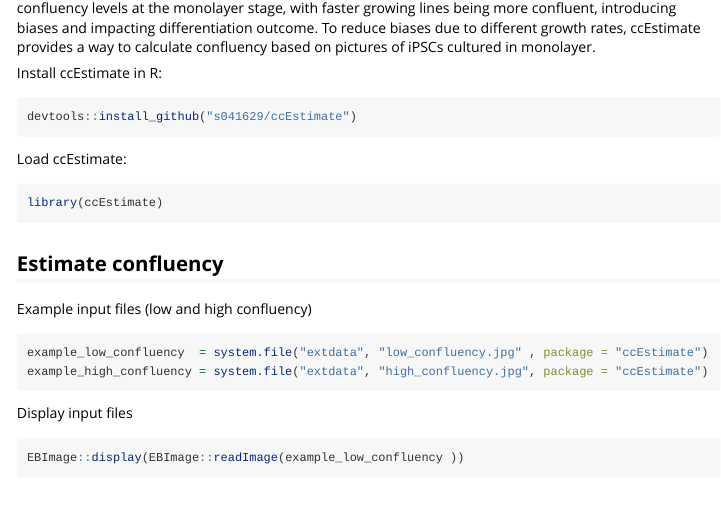
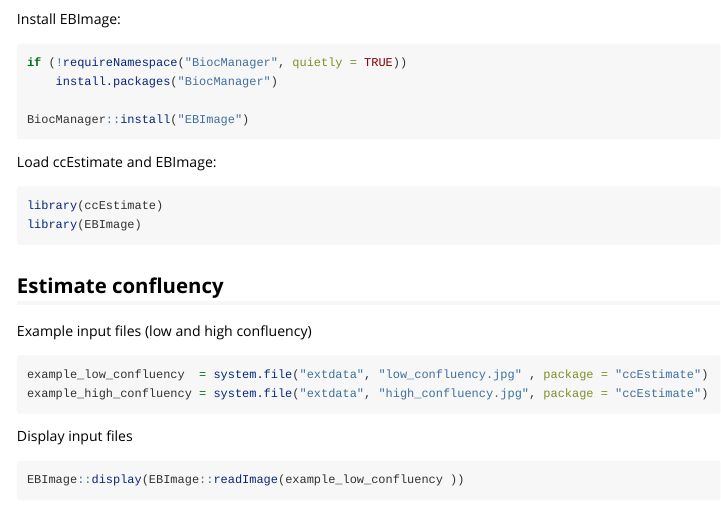
Before and after one commit to s041629/ccEstimate, an R Markdown document (vignettes/introduction.Rmd): the page in a window 1100 px wide, from 180 px down before the commit and from 310 px down after it. Rendered offline with R 4.5, knitr and Pandoc, with nearby package versions; some code elsewhere in the file could not run offline.

Commit message:
updated vignette and readme

````diff
--- a/vignettes/introduction.Rmd
+++ b/vignettes/introduction.Rmd
@@ -26,11 +26,21 @@ Install ccEstimate in R:
 devtools::install_github("s041629/ccEstimate")
 ```
 
+Install EBImage:
 
-Load ccEstimate:
+```{r}
+if (!requireNamespace("BiocManager", quietly = TRUE))
+    install.packages("BiocManager")
+
+BiocManager::install("EBImage")
+```
+
+
+Load ccEstimate and EBImage:
 
 ```{r}
 library(ccEstimate)
+library(EBImage)
 ```
 
 ## Estimate confluency
````
Also changed, not shown: README.md, vignettes/introduction.Rmd (9 more changed lines).
